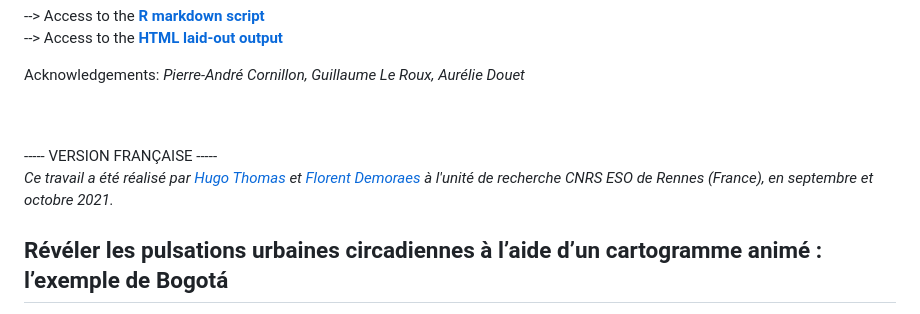
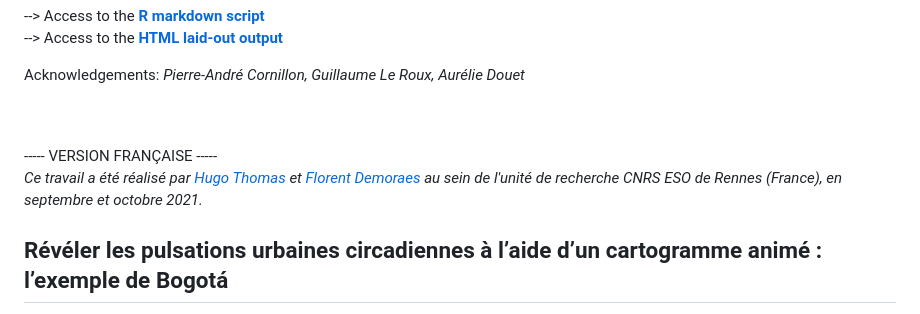
Before and after one commit to ESO-Rennes/Animated-Cartograms, a Markdown page: README.md, the part around the change. Drawn GitHub-style.

```diff
--- a/README.md
+++ b/README.md
@@ -43,7 +43,7 @@ Acknowledgements: <i>Pierre-André Cornillon, Guillaume Le Roux, Aurélie Douet<
 <br>
 ----- VERSION FRANÇAISE ----- <br>
 
-<i>Ce travail a été réalisé par <a href="https://perso.univ-rennes2.fr/hugo.thomas" target="_blank" rel="noopener">Hugo Thomas</a> et <a href="https://perso.univ-rennes2.fr/florent.demoraes" target="_blank" rel="noopener">Florent Demoraes</a> à l'unité de recherche CNRS ESO de Rennes (France), en septembre et octobre 2021.</i>
+<i>Ce travail a été réalisé par <a href="https://perso.univ-rennes2.fr/hugo.thomas" target="_blank" rel="noopener">Hugo Thomas</a> et <a href="https://perso.univ-rennes2.fr/florent.demoraes" target="_blank" rel="noopener">Florent Demoraes</a> au sein de l'unité de recherche CNRS ESO de Rennes (France), en septembre et octobre 2021.</i>
 
 ## Révéler les pulsations urbaines circadiennes à l’aide d’un cartogramme animé : l’exemple de Bogotá
 
```
